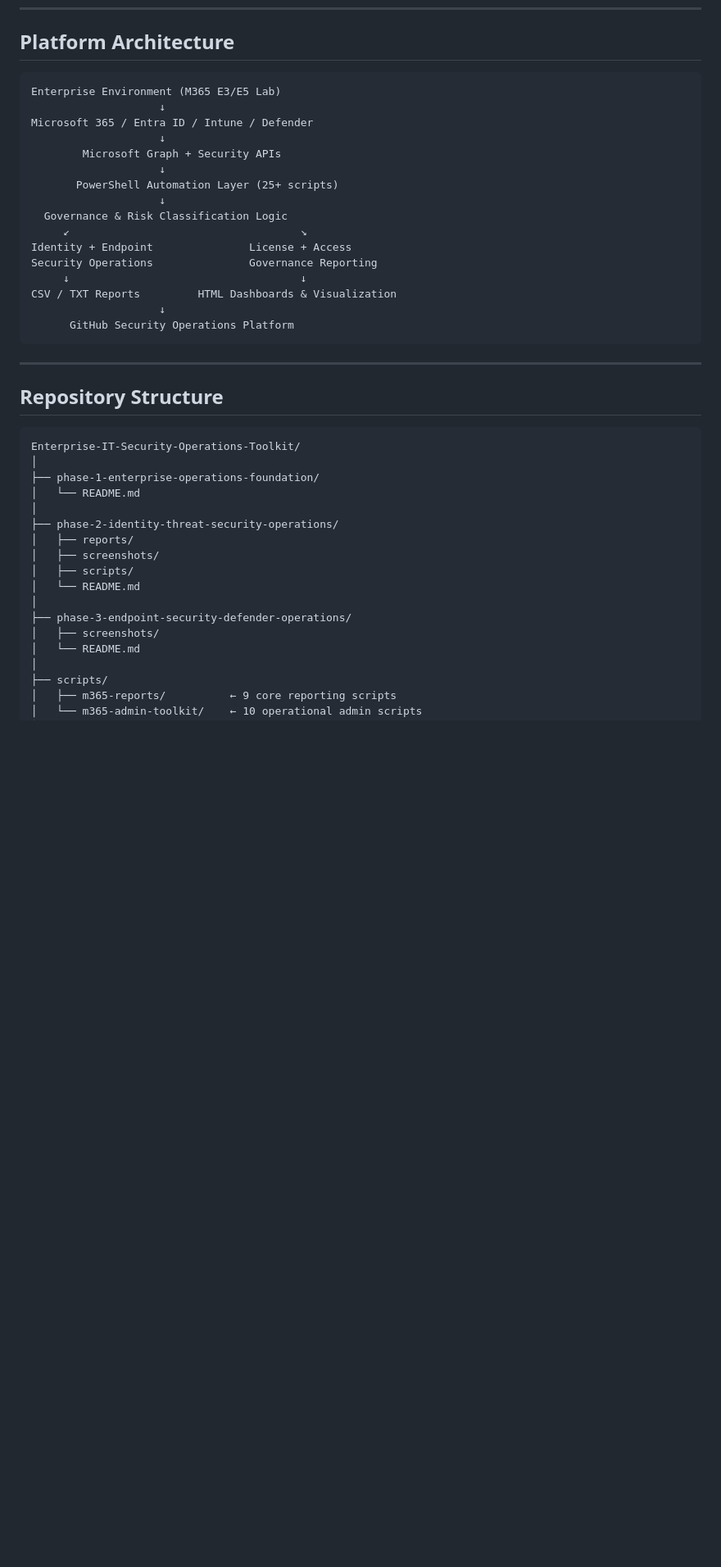
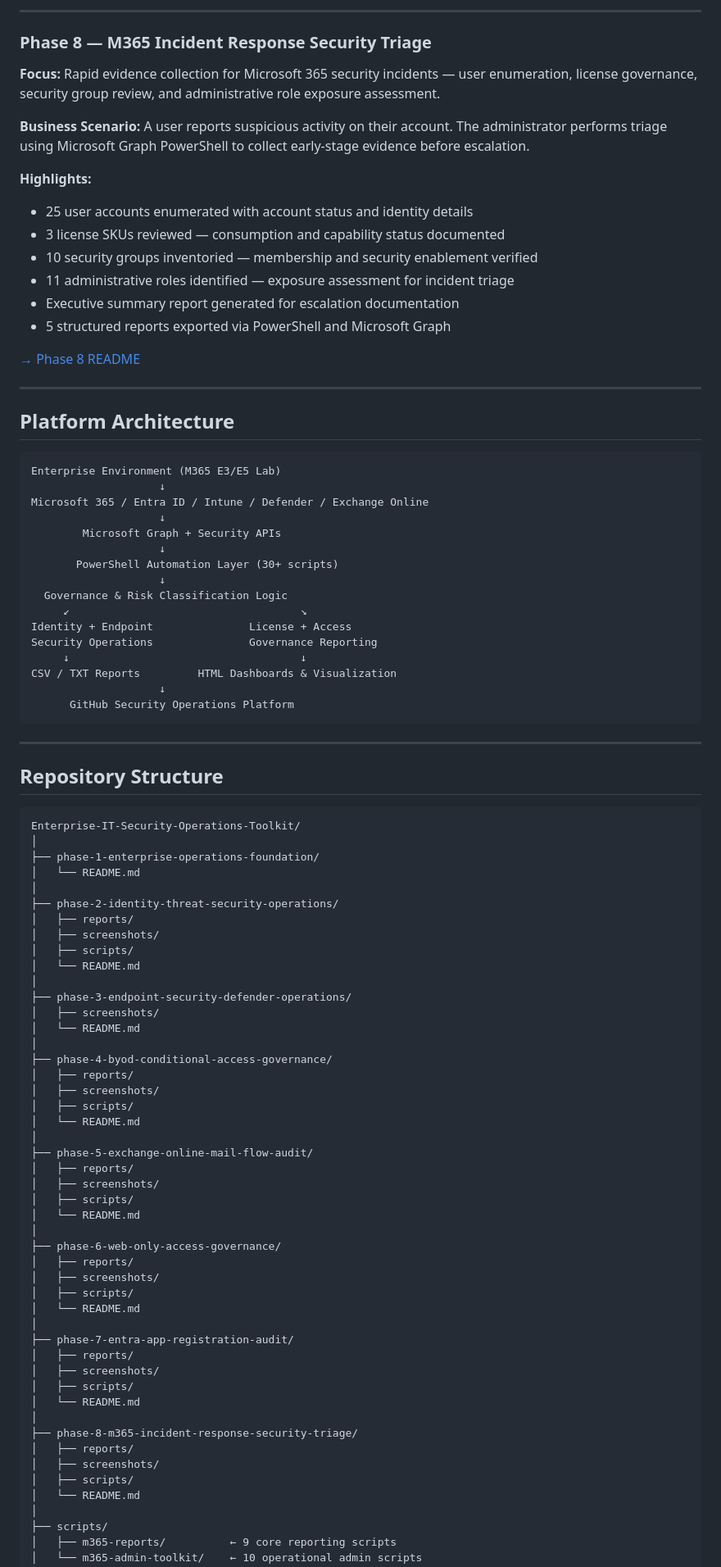
Before and after one commit to rahatislamanik-spec/Enterprise-IT-Security-Operations-Toolkit, a Markdown page: README.md, the part around one of its changes. Shown at 82% size. Drawn GitHub-style; blank space fills up the shorter version.

Commit message:
Complete README rewrite: all 8 phases, correct structure, updated metrics

````diff
--- a/README.md
+++ b/README.md
@@ -102,13 +161,33 @@ From the M365 E3/E5 lab environment:
+---
+
+### Phase 8 — M365 Incident Response Security Triage
+
+**Focus:** Rapid evidence collection for Microsoft 365 security incidents — user enumeration, license governance, security group review, and administrative role exposure assessment.
+
+**Business Scenario:** A user reports suspicious activity on their account. The administrator performs triage using Microsoft Graph PowerShell to collect early-stage evidence before escalation.
+
+**Highlights:**
+- 25 user accounts enumerated with account status and identity details
+- 3 license SKUs reviewed — consumption and capability status documented
+- 10 security groups inventoried — membership and security enablement verified
+- 11 administrative roles identified — exposure assessment for incident triage
+- Executive summary report generated for escalation documentation
+- 5 structured reports exported via PowerShell and Microsoft Graph
+
+[→ Phase 8 README](phase-8-m365-incident-response-security-triage/README.md)
+
+---
+
 ## Platform Architecture
 
-```text
+```
 Enterprise Environment (M365 E3/E5 Lab)
                     ↓
-Microsoft 365 / Entra ID / Intune / Defender
+Microsoft 365 / Entra ID / Intune / Defender / Exchange Online
                     ↓
         Microsoft Graph + Security APIs
                     ↓
-       PowerShell Automation Layer (25+ scripts)
+       PowerShell Automation Layer (30+ scripts)
                     ↓
   Governance & Risk Classification Logic
      ↙                                    ↘
@@ -124,7 +203,7 @@ CSV / TXT Reports         HTML Dashboards & Visualization
 
 ## Repository Structure
 
-```text
+```
 Enterprise-IT-Security-Operations-Toolkit/
 │
 ├── phase-1-enterprise-operations-foundation/
@@ -138,6 +217,36 @@ Enterprise-IT-Security-Operations-Toolkit/
 │
 ├── phase-3-endpoint-security-defender-operations/
 │   ├── screenshots/
+│   └── README.md
+│
+├── phase-4-byod-conditional-access-governance/
+│   ├── reports/
+│   ├── screenshots/
+│   ├── scripts/
+│   └── README.md
+│
+├── phase-5-exchange-online-mail-flow-audit/
+│   ├── reports/
+│   ├── screenshots/
+│   ├── scripts/
+│   └── README.md
+│
+├── phase-6-web-only-access-governance/
+│   ├── reports/
+│   ├── screenshots/
+│   ├── scripts/
+│   └── README.md
+│
+├── phase-7-entra-app-registration-audit/
+│   ├── reports/
+│   ├── screenshots/
+│   ├── scripts/
+│   └── README.md
+│
+├── phase-8-m365-incident-response-security-triage/
+│   ├── reports/
+│   ├── screenshots/
+│   ├── scripts/
 │   └── README.md
 │
 ├── scripts/
````
Also changed, not shown: other parts of README.md (+88 -125 lines).
